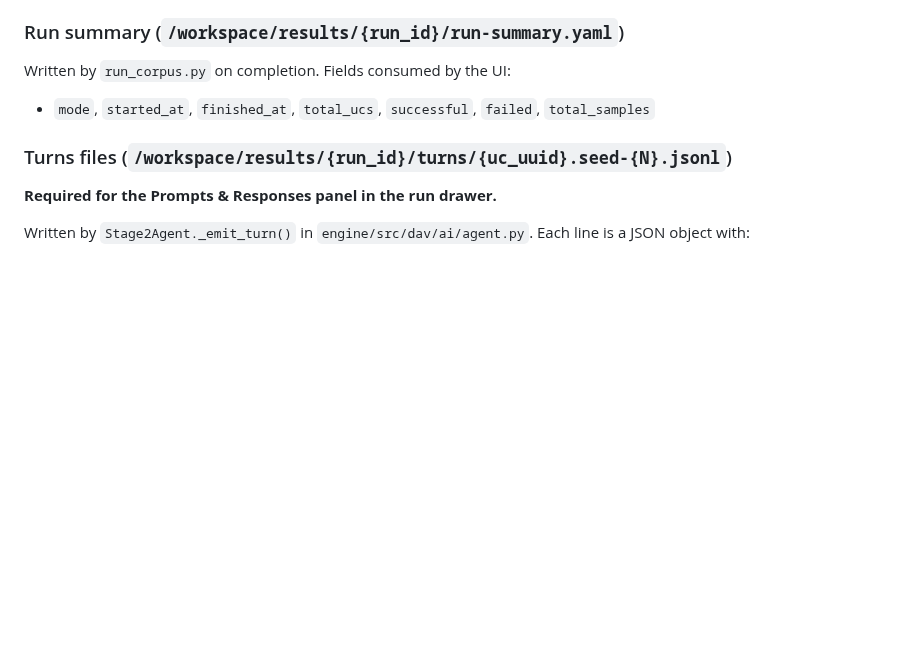
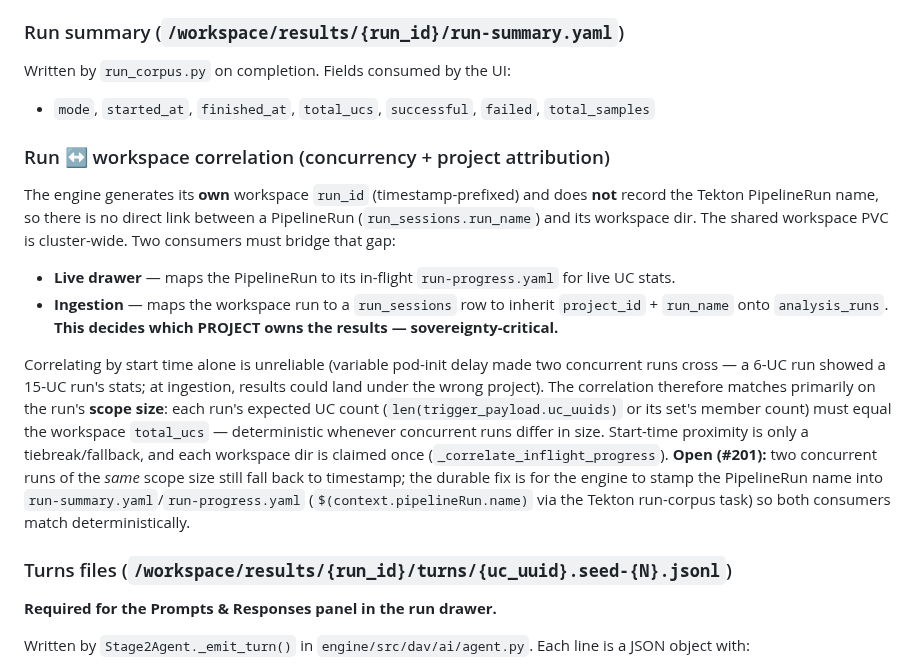
Before and after one commit to croadfeldt/dav, a Markdown page: docs/review-console-design.md, the part around the change. Rendered like a GitHub page; blank space fills up the shorter version.

```diff
--- a/docs/review-console-design.md
+++ b/docs/review-console-design.md
@@ -399,6 +399,25 @@ Must conform to `specs/07-analysis-output-schema.md`. Key fields consumed by the
 
 Written by `run_corpus.py` on completion. Fields consumed by the UI:
 - `mode`, `started_at`, `finished_at`, `total_ucs`, `successful`, `failed`, `total_samples`
+
+### Run ↔ workspace correlation (concurrency + project attribution)
+
+The engine generates its **own** workspace `run_id` (timestamp-prefixed) and does **not** record the
+Tekton PipelineRun name, so there is no direct link between a PipelineRun (`run_sessions.run_name`) and
+its workspace dir. The shared workspace PVC is cluster-wide. Two consumers must bridge that gap:
+- **Live drawer** — maps the PipelineRun to its in-flight `run-progress.yaml` for live UC stats.
+- **Ingestion** — maps the workspace run to a `run_sessions` row to inherit `project_id` + `run_name`
+  onto `analysis_runs`. **This decides which PROJECT owns the results — sovereignty-critical.**
+
+Correlating by start time alone is unreliable (variable pod-init delay made two concurrent runs cross —
+a 6-UC run showed a 15-UC run's stats; at ingestion, results could land under the wrong project). The
+correlation therefore matches primarily on the run's **scope size**: each run's expected UC count
+(`len(trigger_payload.uc_uuids)` or its set's member count) must equal the workspace `total_ucs` —
+deterministic whenever concurrent runs differ in size. Start-time proximity is only a tiebreak/fallback,
+and each workspace dir is claimed once (`_correlate_inflight_progress`). **Open (#201):** two concurrent
+runs of the *same* scope size still fall back to timestamp; the durable fix is for the engine to stamp
+the PipelineRun name into `run-summary.yaml`/`run-progress.yaml` (`$(context.pipelineRun.name)` via the
+Tekton run-corpus task) so both consumers match deterministically.
 
 ### Turns files (`/workspace/results/{run_id}/turns/{uc_uuid}.seed-{N}.jsonl`)
 
```
Also changed, not shown: docs/active-work.md (+22 -0 lines), docs/security-audit.md (+11 -0 lines).
